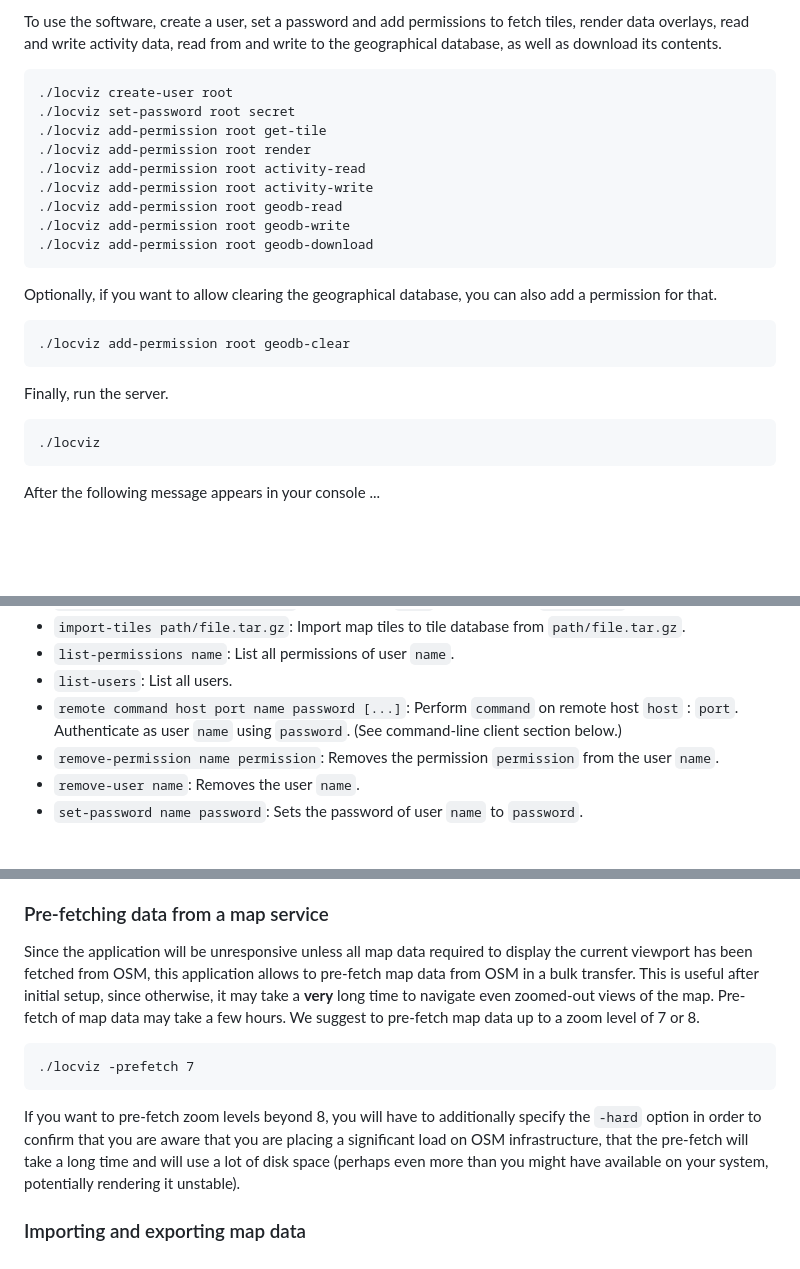
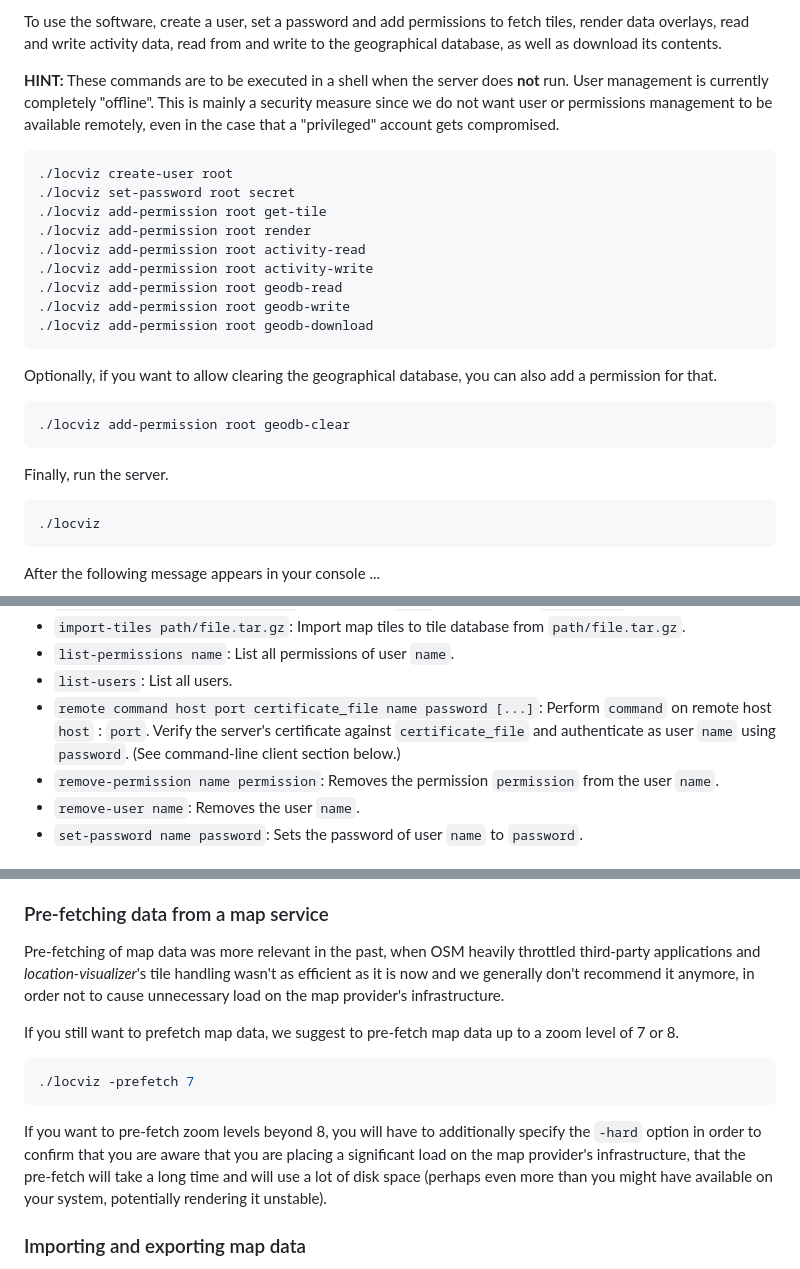
Before and after one commit to andrepxx/location-visualizer, a Markdown page: README.md, 3 parts joined by grey strips. Drawn GitHub-style; blank space fills up the shorter version.

Commit message:
Update / improve documentation
This is also done in the hope that it will be better understood by automated
tools.

````diff
--- a/README.md
+++ b/README.md
@@ -34,7 +34,9 @@ Location data will be stored in the file `data/locations.geodb`, while activity
 
 To use the software, create a user, set a password and add permissions to fetch tiles, render data overlays, read and write activity data, read from and write to the geographical database, as well as download its contents.
 
-```
+**HINT:** These commands are to be executed in a shell when the server does **not** run. User management is currently completely "offline". This is mainly a security measure since we do not want user or permissions management to be available remotely, even in the case that a "privileged" account gets compromised.
+
+```bash
 ./locviz create-user root
 ./locviz set-password root secret
 ./locviz add-permission root get-tile
@@ -48,13 +50,13 @@ To use the software, create a user, set a password and add permissions to fetch
 
 Optionally, if you want to allow clearing the geographical database, you can also add a permission for that.
 
-```
+```bash
 ./locviz add-permission root geodb-clear
 ```
 
 Finally, run the server.
 
-```
+```bash
 ./locviz
 ```
 
@@ -79,7 +81,7 @@ Commands:
 - `import-tiles path/file.tar.gz`: Import map tiles to tile database from `path/file.tar.gz`.
 - `list-permissions name`: List all permissions of user `name`.
 - `list-users`: List all users.
-- `remote command host port name password [...]`: Perform `command` on remote host `host` : `port`. Authenticate as user `name` using `password`. (See command-line client section below.)
+- `remote command host port certificate_file name password [...]`: Perform `command` on remote host `host` : `port`. Verify the server's certificate against `certificate_file` and authenticate as user `name` using `password`. (See command-line client section below.)
 - `remove-permission name permission`: Removes the permission `permission` from the user `name`.
 - `remove-user name`: Removes the user `name`.
 - `set-password name password`: Sets the password of user `name` to `password`.
@@ -100,13 +102,15 @@ The tile cache is stored in binary files that use a proprietary (*location-visua
 
 ### Pre-fetching data from a map service
 
-Since the application will be unresponsive unless all map data required to display the current viewport has been fetched from OSM, this application allows to pre-fetch map data from OSM in a bulk transfer. This is useful after initial setup, since otherwise, it may take a **very** long time to navigate even zoomed-out views of the map. Pre-fetch of map data may take a few hours. We suggest to pre-fetch map data up to a zoom level of 7 or 8.
+Pre-fetching of map data was more relevant in the past, when OSM heavily throttled third-party applications and *location-visualizer*'s tile handling wasn't as efficient as it is now and we generally don't recommend it anymore, in order not to cause unnecessary load on the map provider's infrastructure.
 
-```
+If you still want to prefetch map data, we suggest to pre-fetch map data up to a zoom level of 7 or 8.
+
+```bash
 ./locviz -prefetch 7
 ```
 
-If you want to pre-fetch zoom levels beyond 8, you will have to additionally specify the `-hard` option in order to confirm that you are aware that you are placing a significant load on OSM infrastructure, that the pre-fetch will take a long time and will use a lot of disk space (perhaps even more than you might have available on your system, potentially rendering it unstable).
+If you want to pre-fetch zoom levels beyond 8, you will have to additionally specify the `-hard` option in order to confirm that you are aware that you are placing a significant load on the map provider's infrastructure, that the pre-fetch will take a long time and will use a lot of disk space (perhaps even more than you might have available on your system, potentially rendering it unstable).
 
 ### Importing and exporting map data
 
````
Also changed, not shown: other parts of README.md (+6 -2 lines), doc/q-and-a.md (added, +51 -0 lines).
